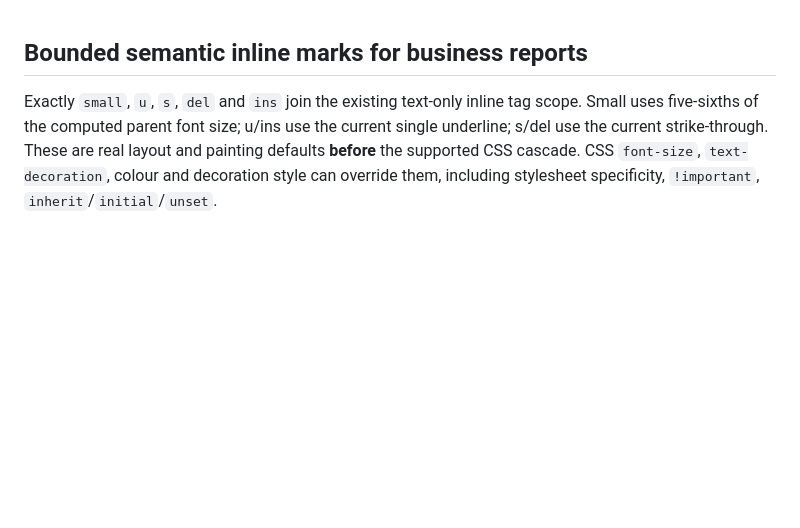
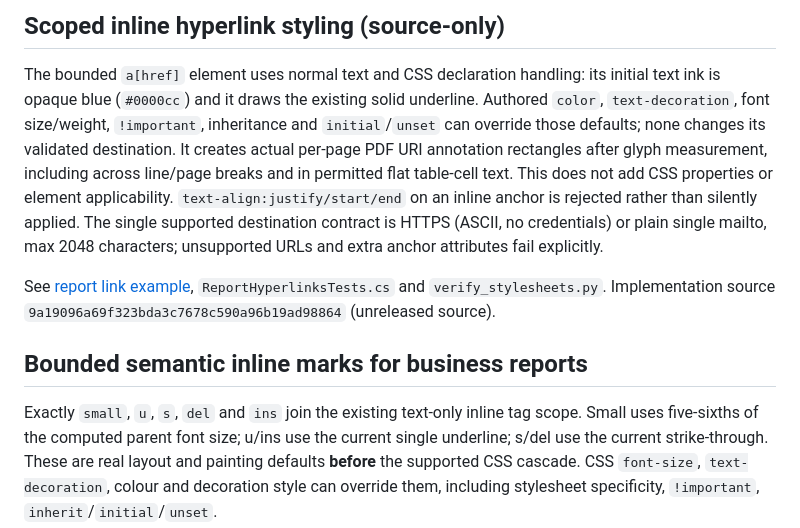
Before and after one commit to KoalaFacts/FactsPDF, a Markdown page: docs/css-stylesheets.md, the part around the change. Drawn GitHub-style; blank space fills up the shorter version.

Commit message:
docs: describe bounded clickable PDF links and exact unsupported behaviour

```diff
--- a/docs/css-stylesheets.md
+++ b/docs/css-stylesheets.md
@@ -1,3 +1,21 @@
+## Scoped inline hyperlink styling (source-only)
+
+The bounded `a[href]` element uses normal text and CSS declaration handling:
+its initial text ink is opaque blue (`#0000cc`) and it draws the existing
+solid underline. Authored `color`, `text-decoration`, font size/weight,
+`!important`, inheritance and `initial`/`unset` can override those defaults;
+none changes its validated destination. It creates actual per-page PDF URI
+annotation rectangles after glyph measurement, including across line/page
+breaks and in permitted flat table-cell text. This does not add CSS properties
+or element applicability. `text-align:justify/start/end` on an inline anchor
+is rejected rather than silently applied. The single supported destination
+contract is HTTPS (ASCII, no credentials) or plain single mailto, max 2048
+characters; unsupported URLs and extra anchor attributes fail explicitly.
+
+See [report link example](../examples/report-clickable-orders.html),
+`ReportHyperlinksTests.cs` and `verify_stylesheets.py`. Implementation source
+`9a19096a69f323bda3c7678c590a96b19ad98864` (unreleased source).
+
 ## Bounded semantic inline marks for business reports
 
 Exactly `small`, `u`, `s`, `del` and `ins` join the existing text-only
```
